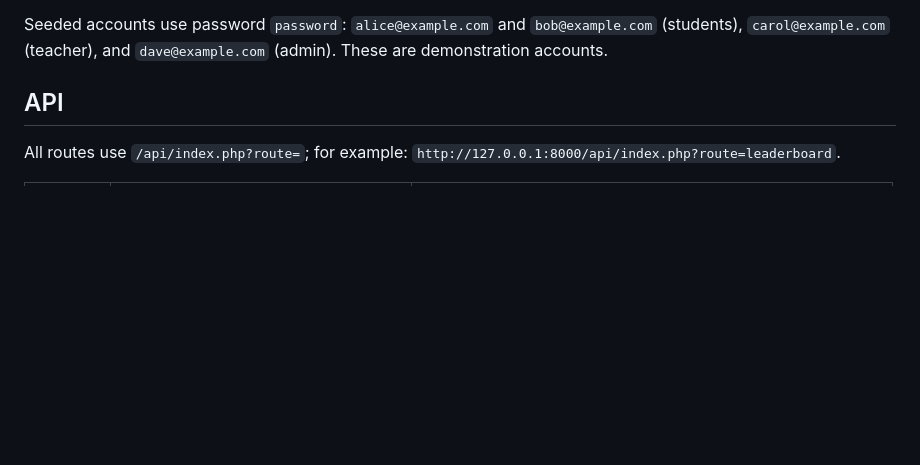
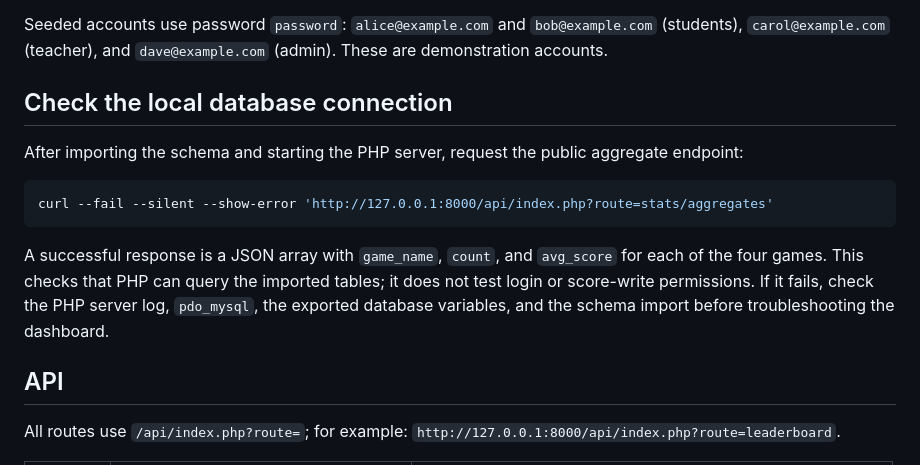
Before and after one commit to pralav-25/EduGramAdmin, a Markdown page: README.md, the part around the change. GitHub-like rendering; blank space fills up the shorter version.

Commit message:
docs: add a local database connection check

````diff
--- a/README.md
+++ b/README.md
@@ -27,6 +27,21 @@ and score data and is intended for an initial import.
 Seeded accounts use password `password`: `alice@example.com` and
 `bob@example.com` (students), `carol@example.com` (teacher), and
 `dave@example.com` (admin). These are demonstration accounts.
+
+## Check the local database connection
+
+After importing the schema and starting the PHP server, request the public
+aggregate endpoint:
+
+```bash
+curl --fail --silent --show-error 'http://127.0.0.1:8000/api/index.php?route=stats/aggregates'
+```
+
+A successful response is a JSON array with `game_name`, `count`, and `avg_score`
+for each of the four games. This checks that PHP can query the imported tables;
+it does not test login or score-write permissions. If it fails, check the PHP
+server log, `pdo_mysql`, the exported database variables, and the schema import
+before troubleshooting the dashboard.
 
 ## API
 
````
